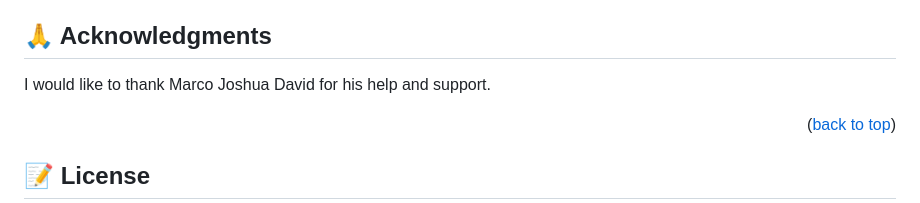
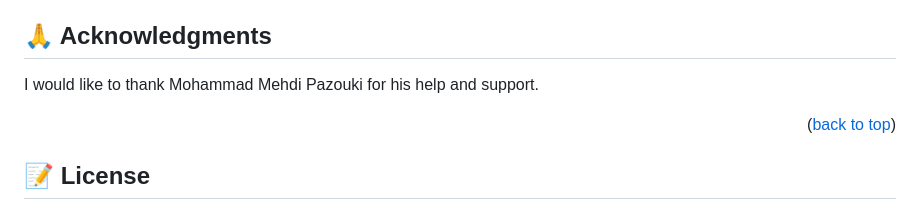
Before and after one commit to over-geek/Portfolio-website2, a Markdown page: README.md, the part around the change. GitHub-like rendering.

Commit message:
Float and readme changed.

```diff
--- a/README.md
+++ b/README.md
@@ -184,7 +184,7 @@ If you like this project please star this repository.
 
 ## 🙏 Acknowledgments <a name="acknowledgements"></a>
 
-I would like to thank Marco Joshua David for his help and support.
+I would like to thank Mohammad Mehdi Pazouki for his help and support.
 
 <p align="right">(<a href="#readme-top">back to top</a>)</p>
 
```
